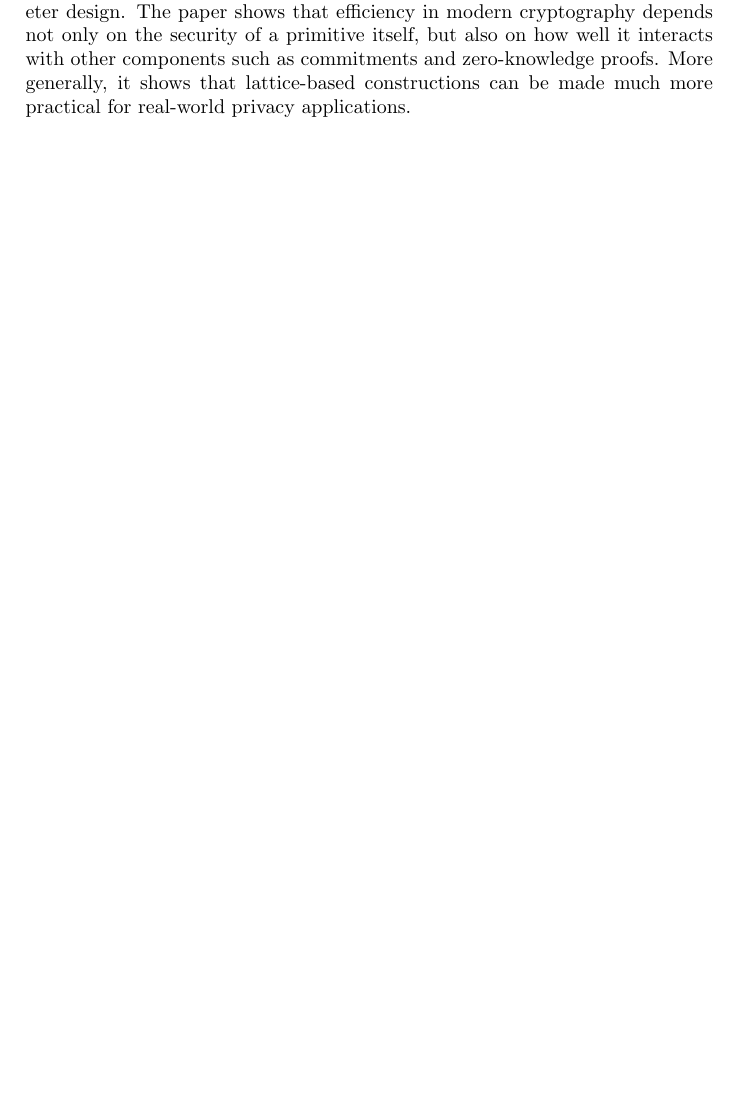
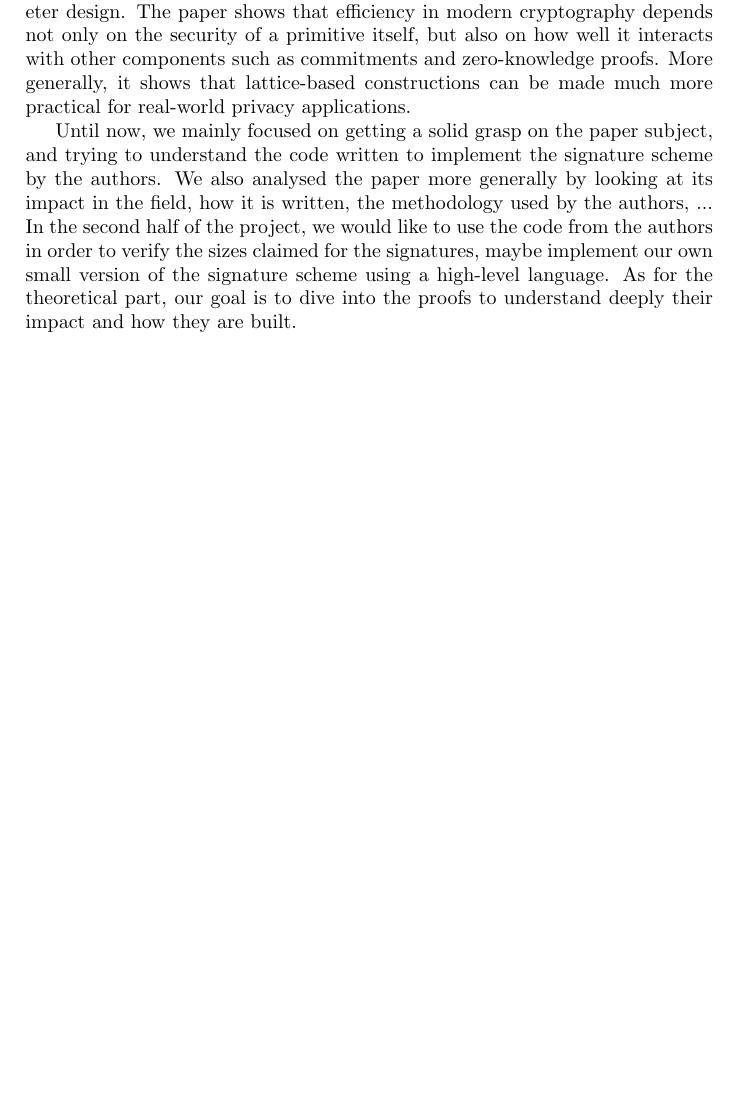
Before and after one commit to mordamed/Crypto, a LaTeX document (report/report.tex): part of page 6 of 7, cut so that both start at the same text, the shorter picture padded with empty space. Compiled offline with pdfLaTeX.

Commit message:
Added further goals in conclusion

```diff
--- a/report/report.tex
+++ b/report/report.tex
@@ -171,6 +171,12 @@ In conclusion, the paper makes some important contribution to lattice-based cryp
 
 What makes the construction particularly interesting is that these efficiency gains do not come at the cost of security. The scheme still relies on standard lattice assumptions, like SIS, while using trapdoor sampling and careful parameter design. The paper shows that efficiency in modern cryptography depends not only on the security of a primitive itself, but also on how well it interacts with other components such as commitments and zero-knowledge proofs. More generally, it shows that lattice-based constructions can be made much more practical for real-world privacy applications.
 
+Until now, we mainly focused on getting a solid grasp on the paper subject, and trying to understand the code written to implement the signature scheme
+by the authors. We also analysed the paper more generally by looking at its impact in the field, how it is written, the methodology used by the authors, ...
+In the second half of the project, we would like to use the code from the authors in order to verify the sizes claimed for the signatures, maybe implement our own small
+version of the signature scheme using a high-level language. As for the theoretical part, our goal is to dive into the proofs to understand deeply their impact and how
+they are built.
+
 \newpage
 \printbibliography
 
```
